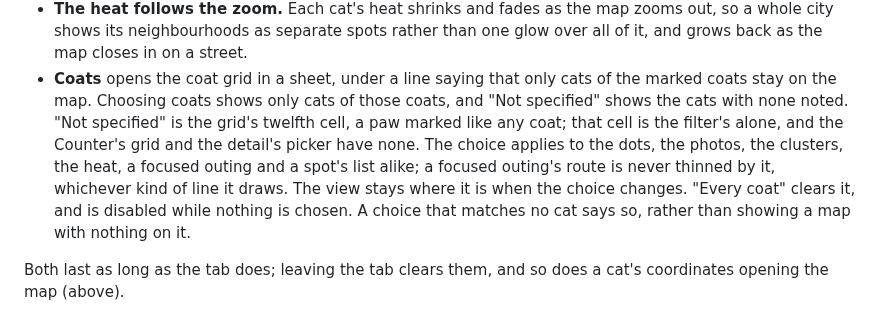
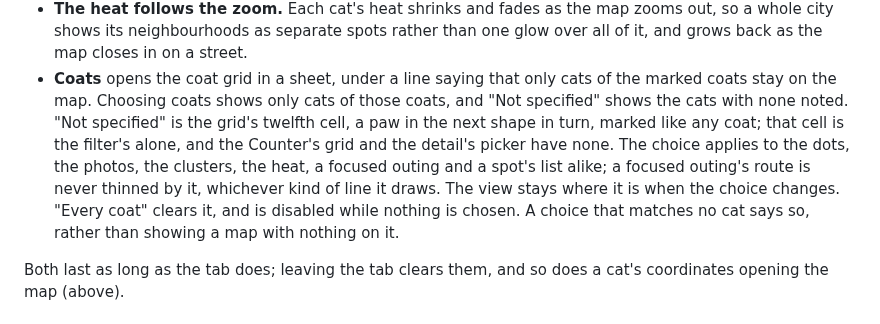
Before and after one commit to kartollikaa/cats-radar, a Markdown page: docs/features/map.md, the part around the change. Drawn GitHub-style.

```diff
--- a/docs/features/map.md
+++ b/docs/features/map.md
@@ -154,12 +154,13 @@ Two chips sit at the map's top edge.
   as the map closes in on a street.
 - **Coats** opens the coat grid in a sheet, under a line saying that only cats of the marked coats
   stay on the map. Choosing coats shows only cats of those coats, and "Not specified" shows the cats
-  with none noted. "Not specified" is the grid's twelfth cell, a paw marked like any coat; that cell
-  is the filter's alone, and the Counter's grid and the detail's picker have none. The choice
-  applies to the dots, the photos, the clusters, the heat, a focused outing and a spot's list alike;
-  a focused outing's route is never thinned by it, whichever kind of line it draws. The view stays
-  where it is when the choice changes. "Every coat" clears it, and is disabled while nothing is
-  chosen. A choice that matches no cat says so, rather than showing a map with nothing on it.
+  with none noted. "Not specified" is the grid's twelfth cell, a paw in the next shape in turn,
+  marked like any coat; that cell is the filter's alone, and the Counter's grid and the detail's
+  picker have none. The choice applies to the dots, the photos, the clusters, the heat, a focused
+  outing and a spot's list alike; a focused outing's route is never thinned by it, whichever kind of
+  line it draws. The view stays where it is when the choice changes. "Every coat" clears it, and is
+  disabled while nothing is chosen. A choice that matches no cat says so, rather than showing a map
+  with nothing on it.
 
 Both last as long as the tab does; leaving the tab clears them, and so does a cat's coordinates
 opening the map (above).
```
Also changed, not shown: docs/features/coat.md (+16 -10 lines), 1 other file.
